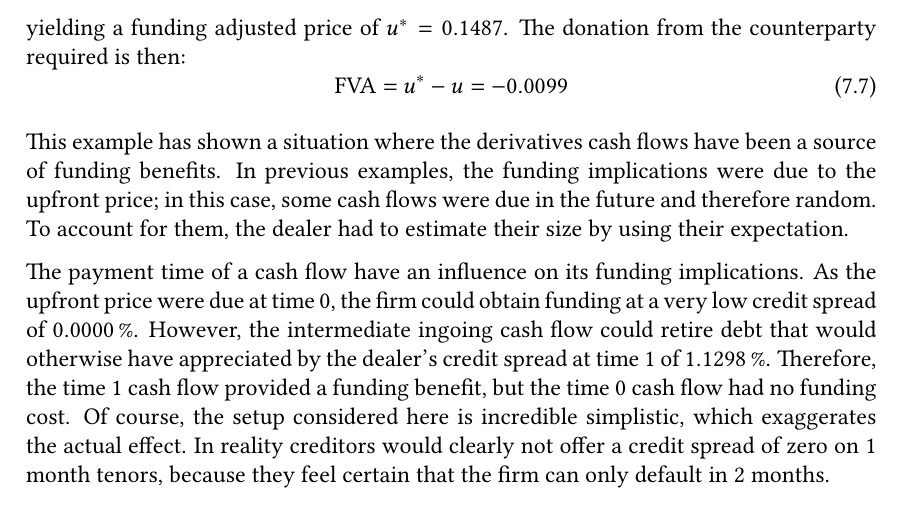
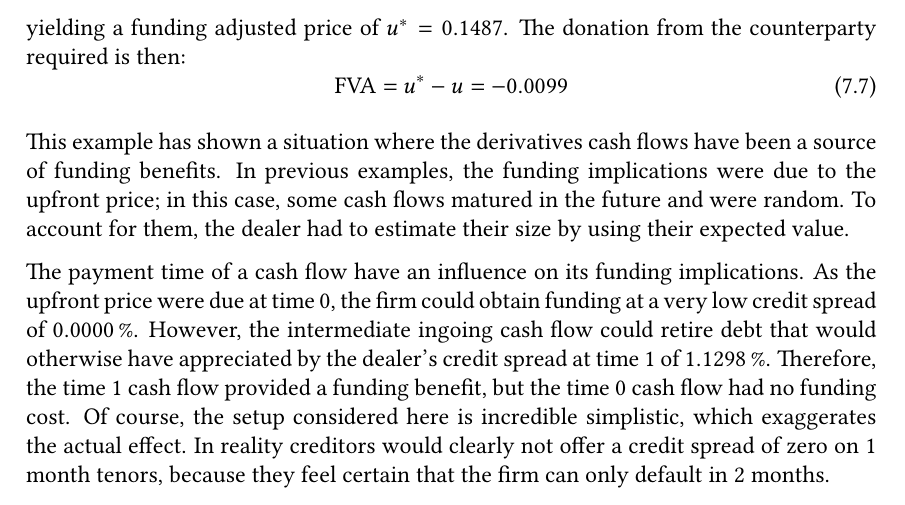
Before and after one commit to sebastianbaltser/master-thesis, a LaTeX thesis (thesis/main.tex, which reads thesis/content/body-matter/swap-contract/swap-examples.tex): part of page 74 of 77, cut so that both start at the same text. Compiled offline with pdfLaTeX.

Commit message:
Fix grammar

```diff
--- a/thesis/content/body-matter/swap-contract/swap-examples.tex
+++ b/thesis/content/body-matter/swap-contract/swap-examples.tex
@@ -371,8 +371,9 @@
             This example has shown a situation where the derivatives cash flows have
             been a source of funding benefits.
             In previous examples, the funding implications were due to the upfront price;
-            in this case, some cash flows were due in the future and therefore random.
-            To account for them, the dealer had to estimate their size by using their expectation.
+            in this case, some cash flows matured in the future and were random.
+            To account for them, the dealer had to estimate their size
+            by using their expected value.
 
             The payment time of a cash flow have an influence on its funding implications.
             As the upfront price were due at time 0,
```
